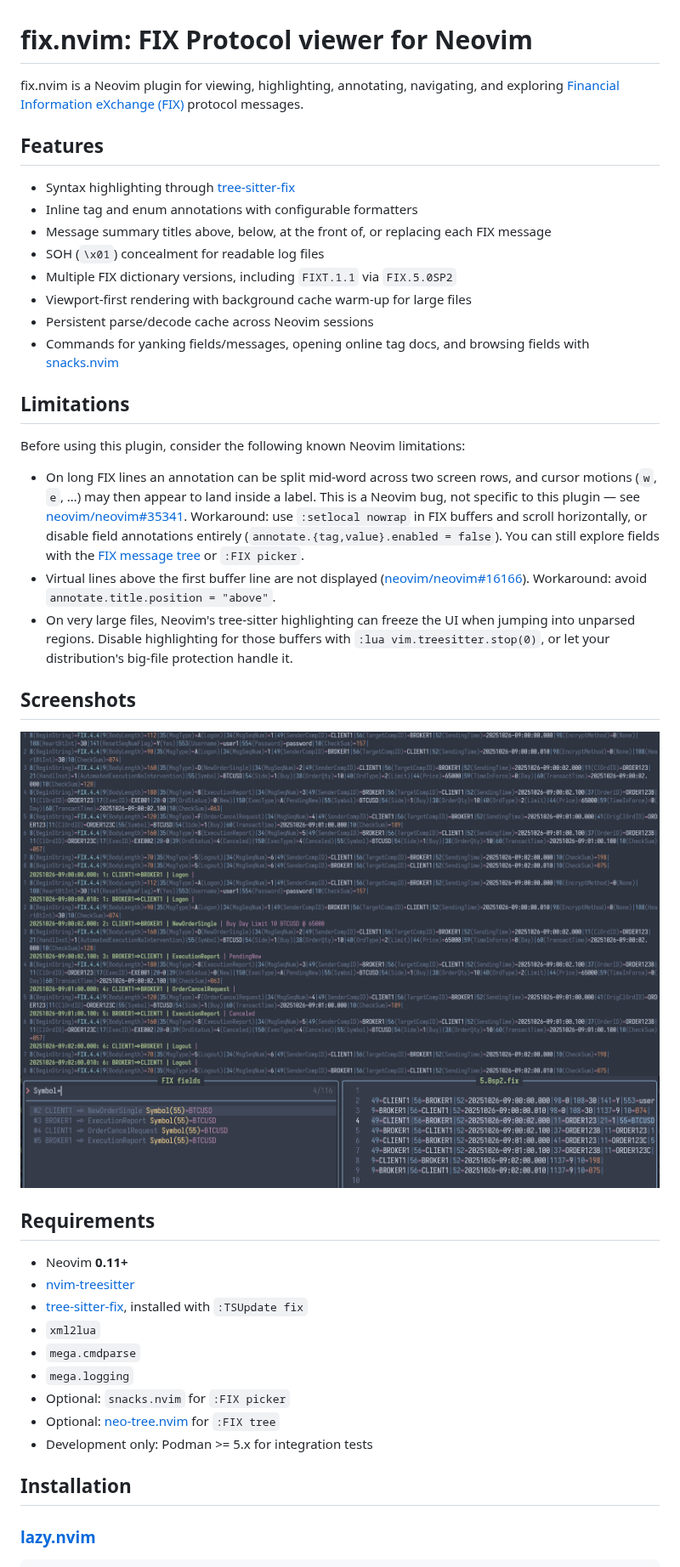
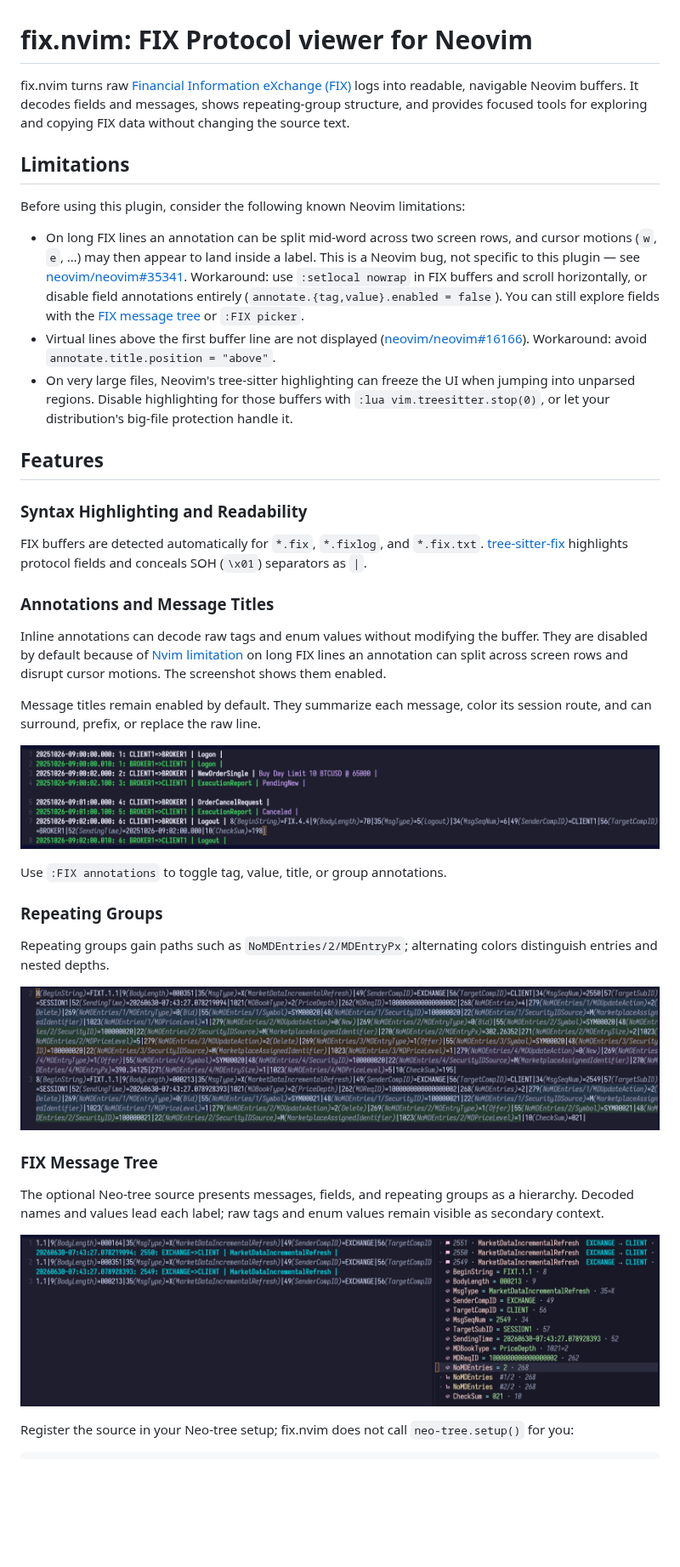
Before and after one commit to sergluka/fix.nvim, a Markdown page: README.md, the part around one of its changes. Shown at 85% size. Rendered like a GitHub page; pictures changed too: media/annotate-wo-title.png (deleted), media/annotate.png (deleted), media/annotations.png (added); blank space fills up the shorter version.

Commit message:
chore: polish README

````diff
--- a/README.md
+++ b/README.md
@@ -1,51 +1,55 @@
 # fix.nvim: FIX Protocol viewer for Neovim
 
-fix.nvim is a Neovim plugin for viewing, highlighting, annotating, navigating,
-and exploring [Financial Information eXchange (FIX)](https://www.fixtrading.org/standards/)
-protocol messages.
-
-## Features
-
-- Syntax highlighting through [tree-sitter-fix](https://github.com/sergluka/tree-sitter-fix)
-- Inline tag and enum annotations with configurable formatters
-- Message summary titles above, below, at the front of, or replacing each FIX message
-- SOH (`\x01`) concealment for readable log files
-- Multiple FIX dictionary versions, including `FIXT.1.1` via `FIX.5.0SP2`
-- Viewport-first rendering with background cache warm-up for large files
-- Persistent parse/decode cache across Neovim sessions
-- Commands for yanking fields/messages, opening online tag docs, and browsing
-  fields with [snacks.nvim](https://github.com/folke/snacks.nvim)
+fix.nvim turns raw [Financial Information eXchange (FIX)](https://www.fixtrading.org/standards/)
+logs into readable, navigable Neovim buffers. It decodes fields and messages,
+shows repeating-group structure, and provides focused tools for exploring and
+copying FIX data without changing the source text.
 
 ## Limitations
 
 Before using this plugin, consider the following known Neovim limitations:
 
-- On long FIX lines an annotation can be split mid-word across two screen rows, and cursor motions (`w`, `e`, …) may then appear to land inside a label. This is a Neovim bug, not specific to this plugin — see [neovim/neovim#35341](https://github.com/neovim/neovim/issues/35341). Workaround: use `:setlocal nowrap` in FIX buffers and scroll horizontally, or disable field annotations entirely (`annotate.{tag,value}.enabled = false`). You can still explore fields with the [FIX message tree](#fix-message-tree) or `:FIX picker`.
+- <a id="long-fix-line-annotations"></a>On long FIX lines an annotation can be split mid-word across two screen rows, and cursor motions (`w`, `e`, …) may then appear to land inside a label. This is a Neovim bug, not specific to this plugin — see [neovim/neovim#35341](https://github.com/neovim/neovim/issues/35341). Workaround: use `:setlocal nowrap` in FIX buffers and scroll horizontally, or disable field annotations entirely (`annotate.{tag,value}.enabled = false`). You can still explore fields with the [FIX message tree](#fix-message-tree) or `:FIX picker`.
 - Virtual lines above the first buffer line are not displayed ([neovim/neovim#16166](https://github.com/neovim/neovim/issues/16166)). Workaround: avoid `annotate.title.position = "above"`.
 - On very large files, Neovim's tree-sitter highlighting can freeze the UI when jumping into unparsed regions. Disable highlighting for those buffers with `:lua vim.treesitter.stop(0)`, or let your distribution's big-file protection handle it.
 
-## Screenshots
+## Features
 
-![FIX tag and value annotations](./media/annotate-wo-title.png)
-![FIX message titles and annotations](./media/annotate.png)
-![FIX fields picker](./media/picker.png)
+### Syntax Highlighting and Readability
 
-## Requirements
+FIX buffers are detected automatically for `*.fix`, `*.fixlog`, and
+`*.fix.txt`. [tree-sitter-fix](https://github.com/sergluka/tree-sitter-fix)
+highlights protocol fields and conceals SOH (`\x01`) separators as `|`.
 
-- Neovim **0.11+**
-- [nvim-treesitter](https://github.com/nvim-treesitter/nvim-treesitter)
-- [tree-sitter-fix](https://github.com/sergluka/tree-sitter-fix), installed
-  with `:TSUpdate fix`
-- `xml2lua`
-- `mega.cmdparse`
-- `mega.logging`
-- Optional: `snacks.nvim` for `:FIX picker`
-- Optional: [neo-tree.nvim](https://github.com/nvim-neo-tree/neo-tree.nvim) for
-  `:FIX tree`
-- Development only: Podman >= 5.x for integration tests
+### Annotations and Message Titles
 
-## Installation
+Inline annotations can decode raw tags and enum values without modifying the
+buffer. They are disabled by default because of [Nvim limitation](#long-fix-line-annotations) on long FIX lines an
+annotation can split across screen rows and disrupt cursor motions. The screenshot shows them enabled.
 
-### [lazy.nvim](https://github.com/folke/lazy.nvim)
+Message titles remain enabled by default. They summarize each message, color
+its session route, and can surround, prefix, or replace the raw line.
+
+![Decoded FIX annotations, message titles, and route colors](./media/annotations.png)
+
+Use `:FIX annotations` to toggle tag, value, title, or group annotations.
+
+### Repeating Groups
+
+Repeating groups gain paths such as `NoMDEntries/2/MDEntryPx`; alternating
+colors distinguish entries and nested depths.
+
+![Repeating-group paths and alternating group highlights](./media/repeating-groups.png)
+
+### FIX Message Tree
+
+The optional Neo-tree source presents messages, fields, and repeating groups as
+a hierarchy. Decoded names and values lead each label; raw tags and enum values
+remain visible as secondary context.
+
+![Expanded FIX message and repeating group in Neo-tree](./media/tree.png)
+
+Register the source in your Neo-tree setup; fix.nvim does not call
+`neo-tree.setup()` for you:
 
 ```lua
````
Also changed, not shown: other parts of README.md (+169 -292 lines), 7 other files.
